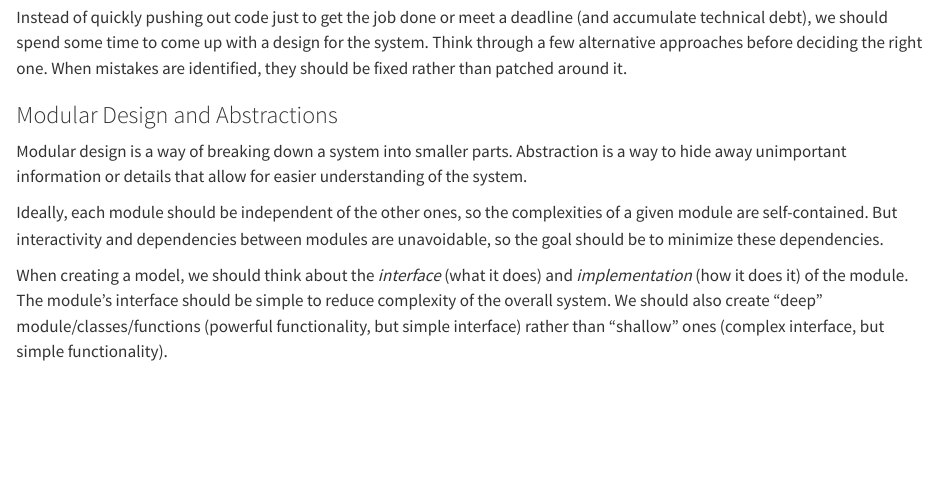
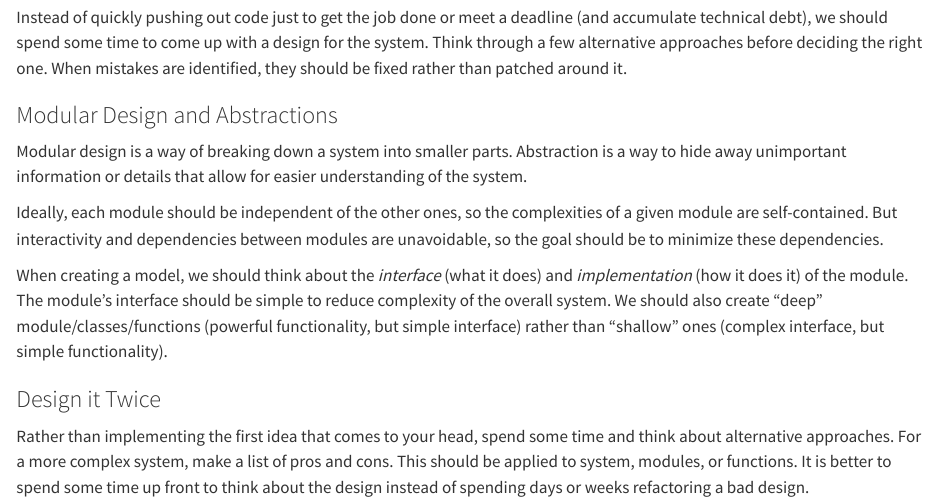
Before and after one commit to pymk/pymk.github.io, a Quarto document (posts/software-design/index.qmd): the page in a window 1100 px wide, from 580 px down. Rendered offline with R 4.5, knitr and Pandoc in place of Quarto, with nearby package versions.

Commit message:
update software design post

```diff
--- a/posts/software-design/index.qmd
+++ b/posts/software-design/index.qmd
@@ -30,3 +30,7 @@
 Ideally, each module should be independent of the other ones, so the complexities of a given module are self-contained. But interactivity and dependencies between modules are unavoidable, so the goal should be to minimize these dependencies.
 
 When creating a model, we should think about the *interface* (what it does) and *implementation* (how it does it) of the module. The module's interface should be simple to reduce complexity of the overall system. We should also create "deep" module/classes/functions (powerful functionality, but simple interface) rather than "shallow" ones (complex interface, but simple functionality).
+
+### Design it Twice
+
+Rather than implementing the first idea that comes to your head, spend some time and think about alternative approaches. For a more complex system, make a list of pros and cons. This should be applied to system, modules, or functions. It is better to spend some time up front to think about the design instead of spending days or weeks refactoring a bad design.
```
Also changed, not shown: 3 other files.
